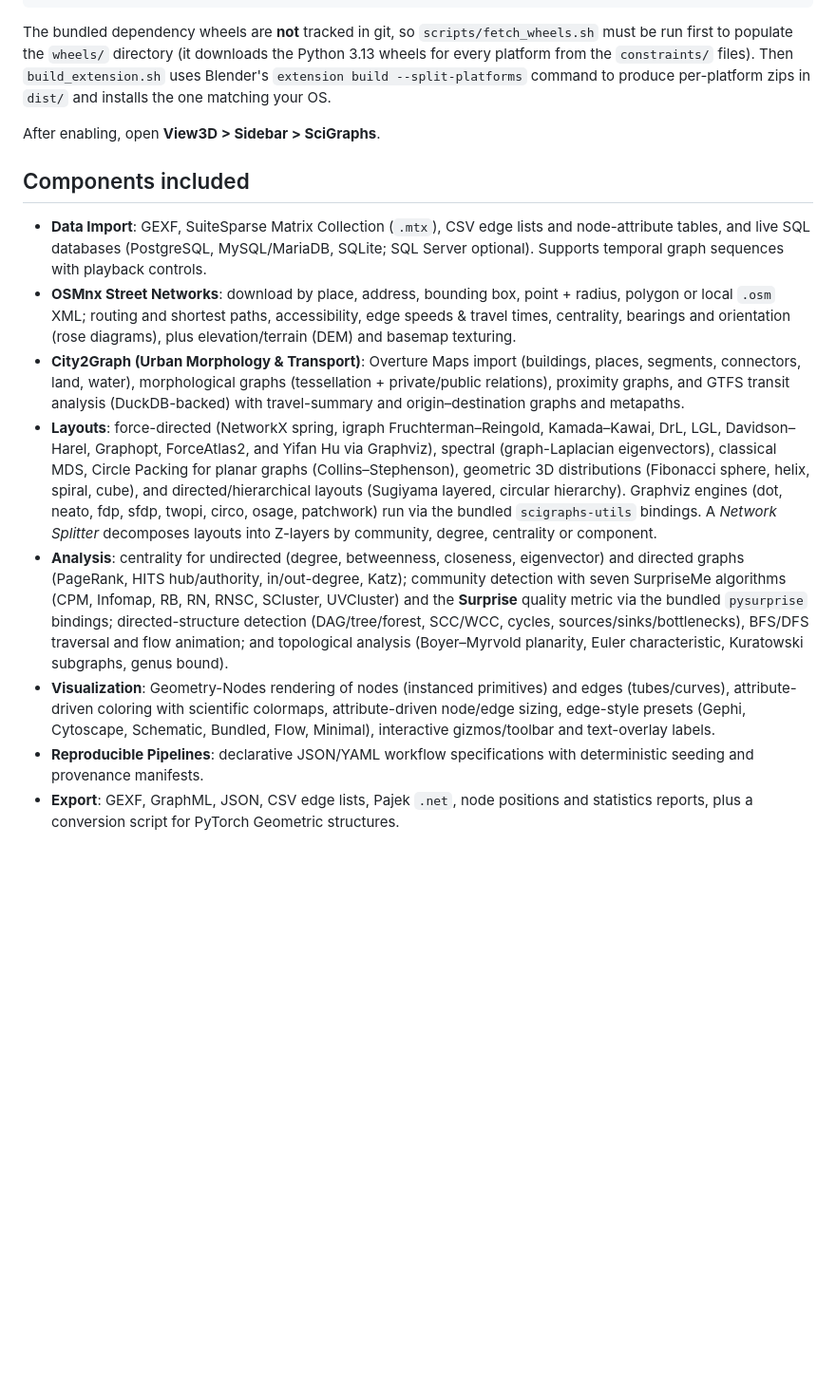
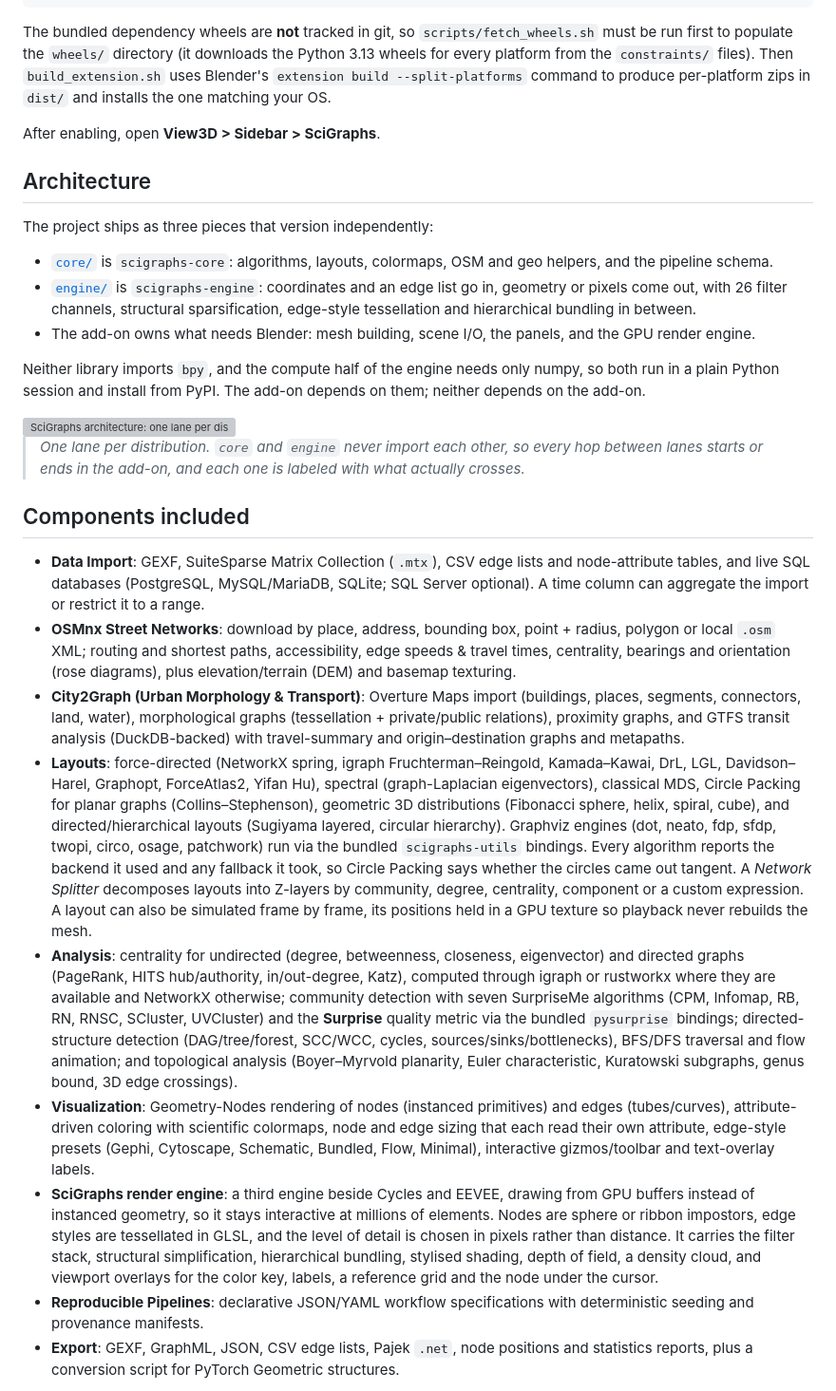
Before and after one commit to SciBlend/SciGraphs, a Markdown page: README.md, the part around one of its changes. Shown at 95% size. GitHub-like rendering; blank space fills up the shorter version; grey boxes are pictures that could not be loaded.

```diff
--- a/README.md
+++ b/README.md
@@ -60,14 +58,33 @@ The bundled dependency wheels are **not** tracked in git, so `scripts/fetch_whee
 
 After enabling, open **View3D > Sidebar > SciGraphs**.
 
+## Architecture
+
+The project ships as three pieces that version independently:
+
+- [`core/`](core/) is `scigraphs-core`: algorithms, layouts, colormaps, OSM and geo helpers, and the pipeline schema.
+- [`engine/`](engine/) is `scigraphs-engine`: coordinates and an edge list go in, geometry or pixels come out, with 26 filter channels, structural sparsification, edge-style tessellation and hierarchical bundling in between.
+- The add-on owns what needs Blender: mesh building, scene I/O, the panels, and the GPU render engine.
+
+Neither library imports `bpy`, and the compute half of the engine needs only numpy, so both run in a plain Python session and install from PyPI. The add-on depends on them; neither depends on the add-on.
+
+<picture>
+  <source media="(prefers-color-scheme: dark)" srcset="./images/workflow_architecture_dark.png">
+  <source media="(prefers-color-scheme: light)" srcset="./images/workflow_architecture.png">
+  <img src="./images/workflow_architecture.png" alt="SciGraphs architecture: one lane per distribution">
+</picture>
+
+> *One lane per distribution. `core` and `engine` never import each other, so every hop between lanes starts or ends in the add-on, and each one is labeled with what actually crosses.*
+
 ## Components included
 
-- **Data Import**: GEXF, SuiteSparse Matrix Collection (`.mtx`), CSV edge lists and node-attribute tables, and live SQL databases (PostgreSQL, MySQL/MariaDB, SQLite; SQL Server optional). Supports temporal graph sequences with playback controls.
+- **Data Import**: GEXF, SuiteSparse Matrix Collection (`.mtx`), CSV edge lists and node-attribute tables, and live SQL databases (PostgreSQL, MySQL/MariaDB, SQLite; SQL Server optional). A time column can aggregate the import or restrict it to a range.
 - **OSMnx Street Networks**: download by place, address, bounding box, point + radius, polygon or local `.osm` XML; routing and shortest paths, accessibility, edge speeds & travel times, centrality, bearings and orientation (rose diagrams), plus elevation/terrain (DEM) and basemap texturing.
 - **City2Graph (Urban Morphology & Transport)**: Overture Maps import (buildings, places, segments, connectors, land, water), morphological graphs (tessellation + private/public relations), proximity graphs, and GTFS transit analysis (DuckDB-backed) with travel-summary and origin–destination graphs and metapaths.
-- **Layouts**: force-directed (NetworkX spring, igraph Fruchterman–Reingold, Kamada–Kawai, DrL, LGL, Davidson–Harel, Graphopt, ForceAtlas2, and Yifan Hu via Graphviz), spectral (graph-Laplacian eigenvectors), classical MDS, Circle Packing for planar graphs (Collins–Stephenson), geometric 3D distributions (Fibonacci sphere, helix, spiral, cube), and directed/hierarchical layouts (Sugiyama layered, circular hierarchy). Graphviz engines (dot, neato, fdp, sfdp, twopi, circo, osage, patchwork) run via the bundled `scigraphs-utils` bindings. A *Network Splitter* decomposes layouts into Z-layers by community, degree, centrality or component.
-- **Analysis**: centrality for undirected (degree, betweenness, closeness, eigenvector) and directed graphs (PageRank, HITS hub/authority, in/out-degree, Katz); community detection with seven SurpriseMe algorithms (CPM, Infomap, RB, RN, RNSC, SCluster, UVCluster) and the **Surprise** quality metric via the bundled `pysurprise` bindings; directed-structure detection (DAG/tree/forest, SCC/WCC, cycles, sources/sinks/bottlenecks), BFS/DFS traversal and flow animation; and topological analysis (Boyer–Myrvold planarity, Euler characteristic, Kuratowski subgraphs, genus bound).
-- **Visualization**: Geometry-Nodes rendering of nodes (instanced primitives) and edges (tubes/curves), attribute-driven coloring with scientific colormaps, attribute-driven node/edge sizing, edge-style presets (Gephi, Cytoscape, Schematic, Bundled, Flow, Minimal), interactive gizmos/toolbar and text-overlay labels.
+- **Layouts**: force-directed (NetworkX spring, igraph Fruchterman–Reingold, Kamada–Kawai, DrL, LGL, Davidson–Harel, Graphopt, ForceAtlas2, Yifan Hu), spectral (graph-Laplacian eigenvectors), classical MDS, Circle Packing for planar graphs (Collins–Stephenson), geometric 3D distributions (Fibonacci sphere, helix, spiral, cube), and directed/hierarchical layouts (Sugiyama layered, circular hierarchy). Graphviz engines (dot, neato, fdp, sfdp, twopi, circo, osage, patchwork) run via the bundled `scigraphs-utils` bindings. Every algorithm reports the backend it used and any fallback it took, so Circle Packing says whether the circles came out tangent. A *Network Splitter* decomposes layouts into Z-layers by community, degree, centrality, component or a custom expression. A layout can also be simulated frame by frame, its positions held in a GPU texture so playback never rebuilds the mesh.
+- **Analysis**: centrality for undirected (degree, betweenness, closeness, eigenvector) and directed graphs (PageRank, HITS hub/authority, in/out-degree, Katz), computed through igraph or rustworkx where they are available and NetworkX otherwise; community detection with seven SurpriseMe algorithms (CPM, Infomap, RB, RN, RNSC, SCluster, UVCluster) and the **Surprise** quality metric via the bundled `pysurprise` bindings; directed-structure detection (DAG/tree/forest, SCC/WCC, cycles, sources/sinks/bottlenecks), BFS/DFS traversal and flow animation; and topological analysis (Boyer–Myrvold planarity, Euler characteristic, Kuratowski subgraphs, genus bound, 3D edge crossings).
+- **Visualization**: Geometry-Nodes rendering of nodes (instanced primitives) and edges (tubes/curves), attribute-driven coloring with scientific colormaps, node and edge sizing that each read their own attribute, edge-style presets (Gephi, Cytoscape, Schematic, Bundled, Flow, Minimal), interactive gizmos/toolbar and text-overlay labels.
+- **SciGraphs render engine**: a third engine beside Cycles and EEVEE, drawing from GPU buffers instead of instanced geometry, so it stays interactive at millions of elements. Nodes are sphere or ribbon impostors, edge styles are tessellated in GLSL, and the level of detail is chosen in pixels rather than distance. It carries the filter stack, structural simplification, hierarchical bundling, stylised shading, depth of field, a density cloud, and viewport overlays for the color key, labels, a reference grid and the node under the cursor.
 - **Reproducible Pipelines**: declarative JSON/YAML workflow specifications with deterministic seeding and provenance manifests.
 - **Export**: GEXF, GraphML, JSON, CSV edge lists, Pajek `.net`, node positions and statistics reports, plus a conversion script for PyTorch Geometric structures.
 
```
Also changed, not shown: other parts of README.md (+39 -23 lines).
